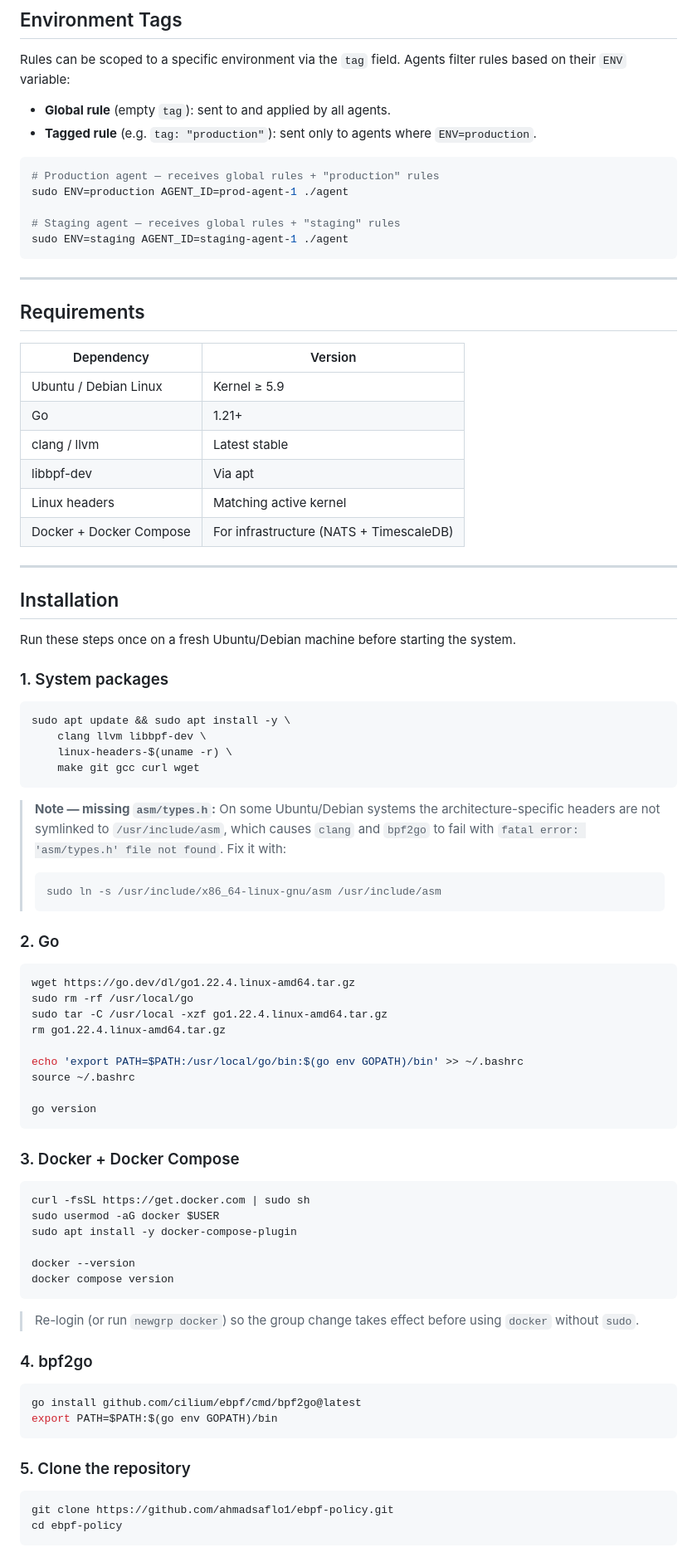
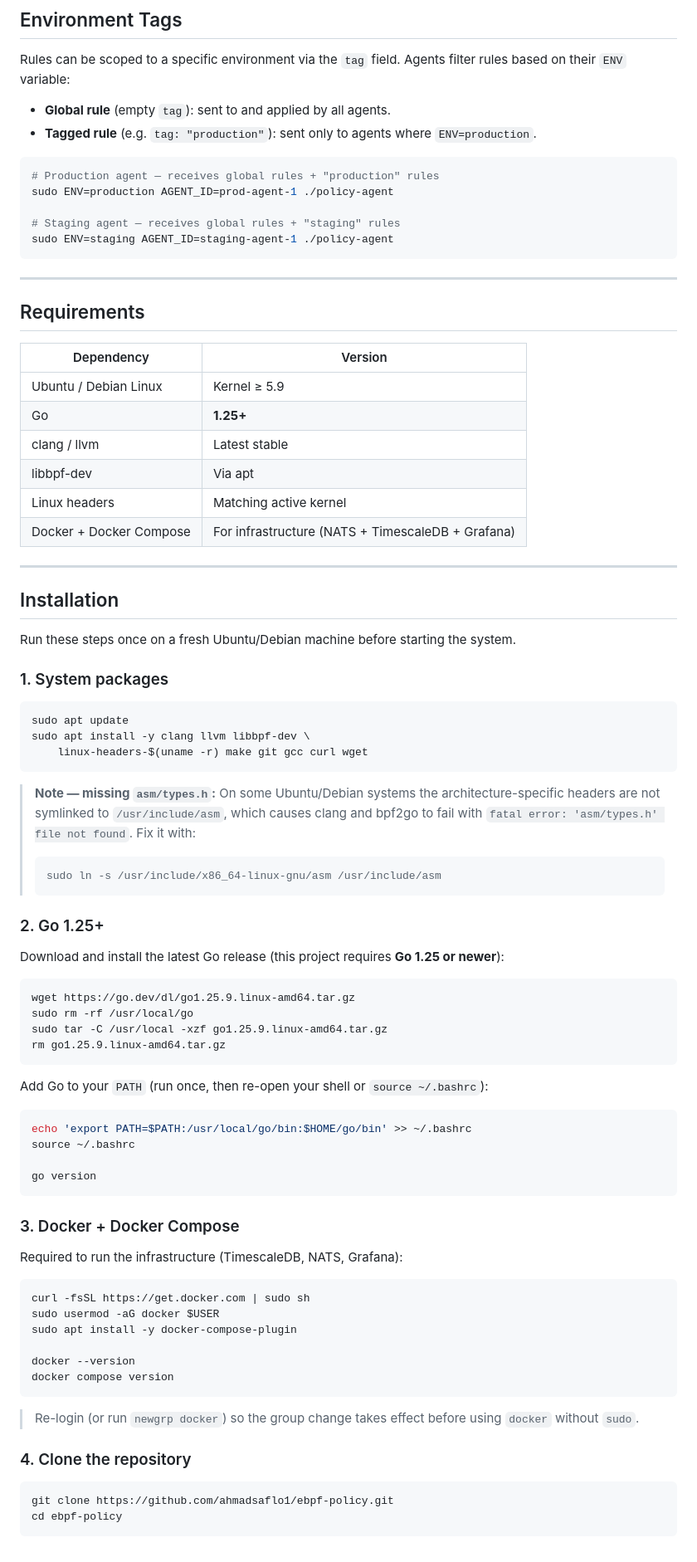
Before and after one commit to ahmadsaflo1/ebpf-policy, a Markdown page: README.md, the part around one of its changes. Shown at 83% size. Rendered like a GitHub page.

````diff
--- a/README.md
+++ b/README.md
@@ -176,10 +176,10 @@ Rules can be scoped to a specific environment via the `tag` field. Agents filter
 
 ```bash
 # Production agent — receives global rules + "production" rules
-sudo ENV=production AGENT_ID=prod-agent-1 ./agent
+sudo ENV=production AGENT_ID=prod-agent-1 ./policy-agent
 
 # Staging agent — receives global rules + "staging" rules
-sudo ENV=staging AGENT_ID=staging-agent-1 ./agent
+sudo ENV=staging AGENT_ID=staging-agent-1 ./policy-agent
 ```
 
 ---
@@ -189,11 +189,11 @@ sudo ENV=staging AGENT_ID=staging-agent-1 ./agent
 | Dependency | Version |
 |------------|---------|
 | Ubuntu / Debian Linux | Kernel ≥ 5.9 |
-| Go | 1.21+ |
+| Go | **1.25+** |
 | clang / llvm | Latest stable |
 | libbpf-dev | Via apt |
 | Linux headers | Matching active kernel |
-| Docker + Docker Compose | For infrastructure (NATS + TimescaleDB) |
+| Docker + Docker Compose | For infrastructure (NATS + TimescaleDB + Grafana) |
 
 ---
 
@@ -204,32 +204,39 @@ Run these steps once on a fresh Ubuntu/Debian machine before starting the system
 ### 1. System packages
 
 ```bash
-sudo apt update && sudo apt install -y \
-    clang llvm libbpf-dev \
-    linux-headers-$(uname -r) \
-    make git gcc curl wget
+sudo apt update
+sudo apt install -y clang llvm libbpf-dev \
+    linux-headers-$(uname -r) make git gcc curl wget
 ```
 
-> **Note — missing `asm/types.h`:** On some Ubuntu/Debian systems the architecture-specific headers are not symlinked to `/usr/include/asm`, which causes `clang` and `bpf2go` to fail with `fatal error: 'asm/types.h' file not found`. Fix it with:
+> **Note — missing `asm/types.h`:** On some Ubuntu/Debian systems the architecture-specific headers are not symlinked to `/usr/include/asm`, which causes clang and bpf2go to fail with `fatal error: 'asm/types.h' file not found`. Fix it with:
 > ```bash
 > sudo ln -s /usr/include/x86_64-linux-gnu/asm /usr/include/asm
 > ```
 
-### 2. Go
+### 2. Go 1.25+
+
+Download and install the latest Go release (this project requires **Go 1.25 or newer**):
 
 ```bash
-wget https://go.dev/dl/go1.22.4.linux-amd64.tar.gz
+wget https://go.dev/dl/go1.25.9.linux-amd64.tar.gz
 sudo rm -rf /usr/local/go
-sudo tar -C /usr/local -xzf go1.22.4.linux-amd64.tar.gz
-rm go1.22.4.linux-amd64.tar.gz
+sudo tar -C /usr/local -xzf go1.25.9.linux-amd64.tar.gz
+rm go1.25.9.linux-amd64.tar.gz
+```
 
-echo 'export PATH=$PATH:/usr/local/go/bin:$(go env GOPATH)/bin' >> ~/.bashrc
+Add Go to your `PATH` (run once, then re-open your shell or `source ~/.bashrc`):
+
+```bash
+echo 'export PATH=$PATH:/usr/local/go/bin:$HOME/go/bin' >> ~/.bashrc
 source ~/.bashrc
 
 go version
 ```
 
 ### 3. Docker + Docker Compose
+
+Required to run the infrastructure (TimescaleDB, NATS, Grafana):
 
 ```bash
 curl -fsSL https://get.docker.com | sudo sh
@@ -242,14 +249,7 @@ docker compose version
 
 > Re-login (or run `newgrp docker`) so the group change takes effect before using `docker` without `sudo`.
 
-### 4. bpf2go
-
-```bash
-go install github.com/cilium/ebpf/cmd/bpf2go@latest
-export PATH=$PATH:$(go env GOPATH)/bin
-```
-
-### 5. Clone the repository
+### 4. Clone the repository
 
 ```bash
 git clone https://github.com/ahmadsaflo1/ebpf-policy.git
````
Also changed, not shown: other parts of README.md (+95 -52 lines).
